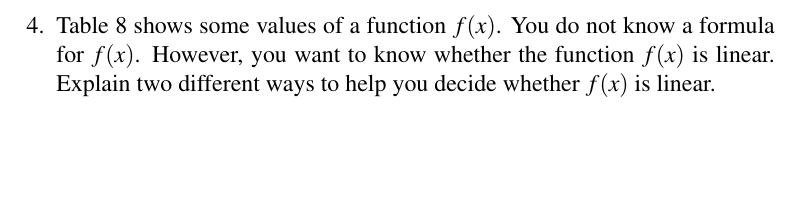
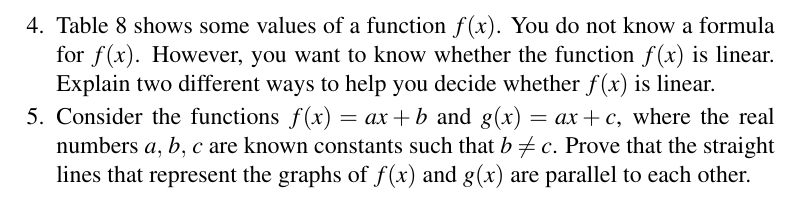
Before and after one commit to mvngu/hsnote, a LaTeX document (06_linear.tex): part of page 10 of 10, cut so that both start at the same text, the shorter picture padded with empty space. Compiled offline with pdfLaTeX.

Commit message:
A problem and its solution.

```diff
--- a/06_linear.tex
+++ b/06_linear.tex
@@ -1205,6 +1205,28 @@ Therefore the function $f(x)$ that generated the data in
 \end{figure}
 \end{solution}
 }{}
+
+\item Consider the functions $f(x) = ax + b$ and $g(x) = ax + c$,
+  where the real numbers $\triple{a}{b}{c}$ are known constants such
+  that $b \neq c$.  Prove that the straight lines that represent the
+  graphs of $f(x)$ and $g(x)$ are parallel to each other.
+\ifbool{showSolution}{
+\begin{solution}
+Let $\ell_1$ and $\ell_2$ be straight lines that represent the graphs
+of $f(x)$ and $g(x)$, respectively.  To prove that $\ell_1$ and
+$\ell_2$ are parallel lines, assume for contradiction that they are
+not parallel and attempt to derive a point at which the graphs of
+$f(x)$ and $g(x)$ intersect each other.  Equating $f(x)$ and $g(x)$
+shows that you have the expression $ax + b = ax + c$, which you can
+also write as $ax - ax = c - b$.  The last expression simplifies to
+$0 = c - b$.  Since you have assumed that $b \neq c$, their difference
+cannot be zero and so $c - b \neq 0$.  In other words, the expression
+$0 = c - b$ is a contradiction, which arises because you assumed that
+$f(x)$ and $g(x)$ has a point of intersection.  Conclude that $f(x)$
+and $g(x)$ do not have a point of intersection and therefore the lines
+$\pair{\ell_1}{\ell_2}$ are parallel to each other.
+\end{solution}
+}{}
 \end{problem}
 
 \end{document}
```
